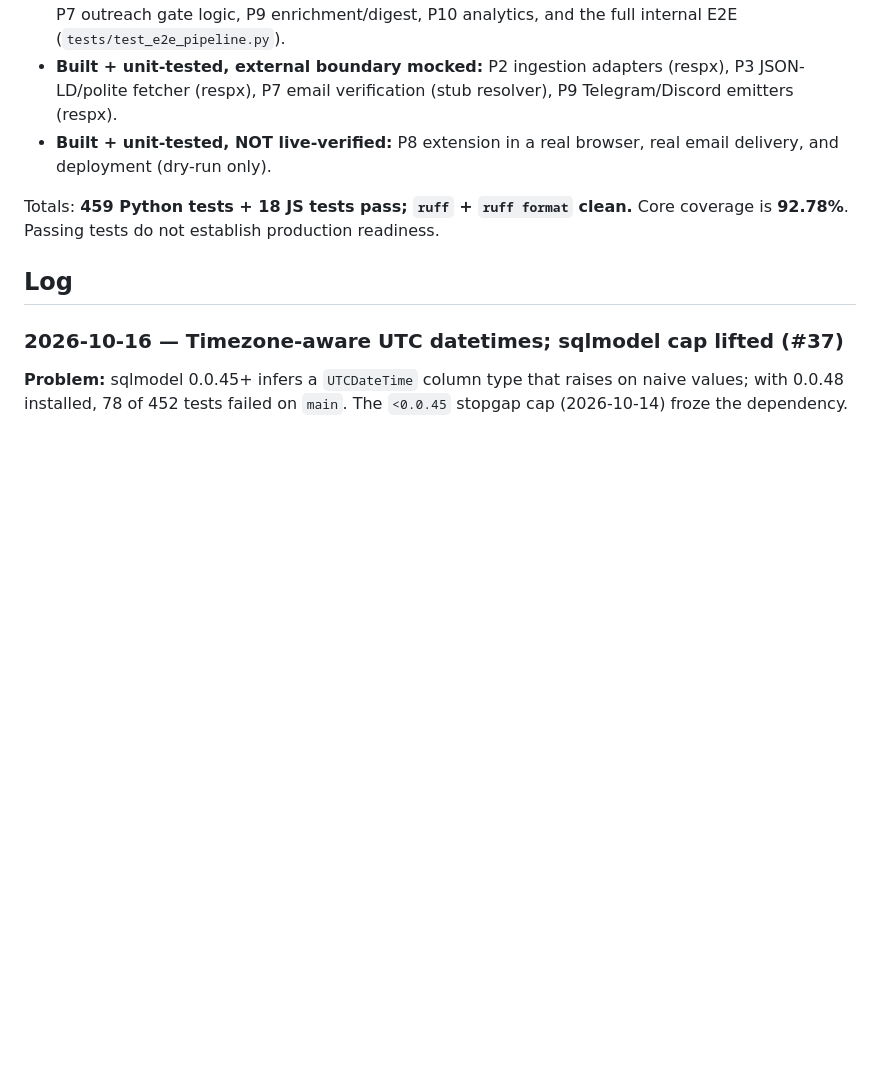
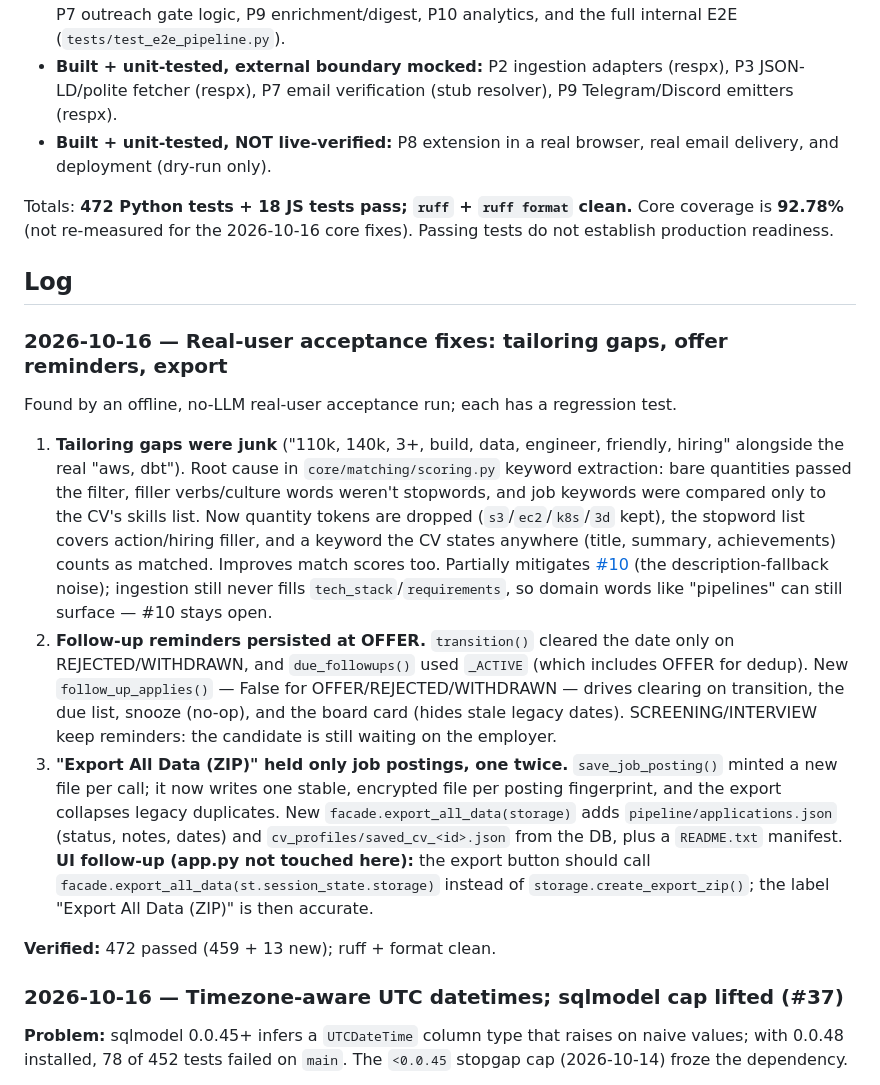
Before and after one commit to aaron-seq/CareerAgent, a Markdown page: PROGRESS.md, the part around the change. GitHub-like rendering; blank space fills up the shorter version.

Commit message:
docs: log real-user acceptance fixes in PROGRESS
Co-Authored-By: Claude Opus 5.5 <noreply@anthropic.com>
Claude-Session: https://claude.ai/code/session_01ERNzfSaeZoDzwQPq9haxx4

```diff
--- a/PROGRESS.md
+++ b/PROGRESS.md
@@ -19,10 +19,47 @@ Full plan in `ROADMAP.md`; conventions in `CLAUDE.md`; research in `docs/RESEARC
 - **Built + unit-tested, NOT live-verified:** P8 extension in a real browser,
   real email delivery, and deployment (dry-run only).
 
-Totals: **459 Python tests + 18 JS tests pass; `ruff` + `ruff format` clean.**
-Core coverage is **92.78%**. Passing tests do not establish production readiness.
+Totals: **472 Python tests + 18 JS tests pass; `ruff` + `ruff format` clean.**
+Core coverage is **92.78%** (not re-measured for the 2026-10-16 core fixes).
+Passing tests do not establish production readiness.
 
 ## Log
+
+### 2026-10-16 — Real-user acceptance fixes: tailoring gaps, offer reminders, export
+
+Found by an offline, no-LLM real-user acceptance run; each has a regression test.
+
+1. **Tailoring gaps were junk** ("110k, 140k, 3+, build, data, engineer,
+   friendly, hiring" alongside the real "aws, dbt"). Root cause in
+   `core/matching/scoring.py` keyword extraction: bare quantities passed the
+   filter, filler verbs/culture words weren't stopwords, and job keywords were
+   compared only to the CV's skills list. Now quantity tokens are dropped
+   (`s3`/`ec2`/`k8s`/`3d` kept), the stopword list covers action/hiring
+   filler, and a keyword the CV states anywhere (title, summary,
+   achievements) counts as matched. Improves match scores too. Partially
+   mitigates [#10](https://github.com/aaron-seq/CareerAgent/issues/10) (the
+   description-fallback noise); ingestion still never fills
+   `tech_stack`/`requirements`, so domain words like "pipelines" can still
+   surface — #10 stays open.
+2. **Follow-up reminders persisted at OFFER.** `transition()` cleared the
+   date only on REJECTED/WITHDRAWN, and `due_followups()` used `_ACTIVE`
+   (which includes OFFER for dedup). New `follow_up_applies()` — False for
+   OFFER/REJECTED/WITHDRAWN — drives clearing on transition, the due list,
+   snooze (no-op), and the board card (hides stale legacy dates).
+   SCREENING/INTERVIEW keep reminders: the candidate is still waiting on the
+   employer.
+3. **"Export All Data (ZIP)" held only job postings, one twice.**
+   `save_job_posting()` minted a new file per call; it now writes one stable,
+   encrypted file per posting fingerprint, and the export collapses legacy
+   duplicates. New `facade.export_all_data(storage)` adds
+   `pipeline/applications.json` (status, notes, dates) and
+   `cv_profiles/saved_cv_<id>.json` from the DB, plus a `README.txt`
+   manifest. **UI follow-up (app.py not touched here):** the export button
+   should call `facade.export_all_data(st.session_state.storage)` instead of
+   `storage.create_export_zip()`; the label "Export All Data (ZIP)" is then
+   accurate.
+
+**Verified:** 472 passed (459 + 13 new); ruff + format clean.
 
 ### 2026-10-16 — Timezone-aware UTC datetimes; sqlmodel cap lifted (#37)
 
```
